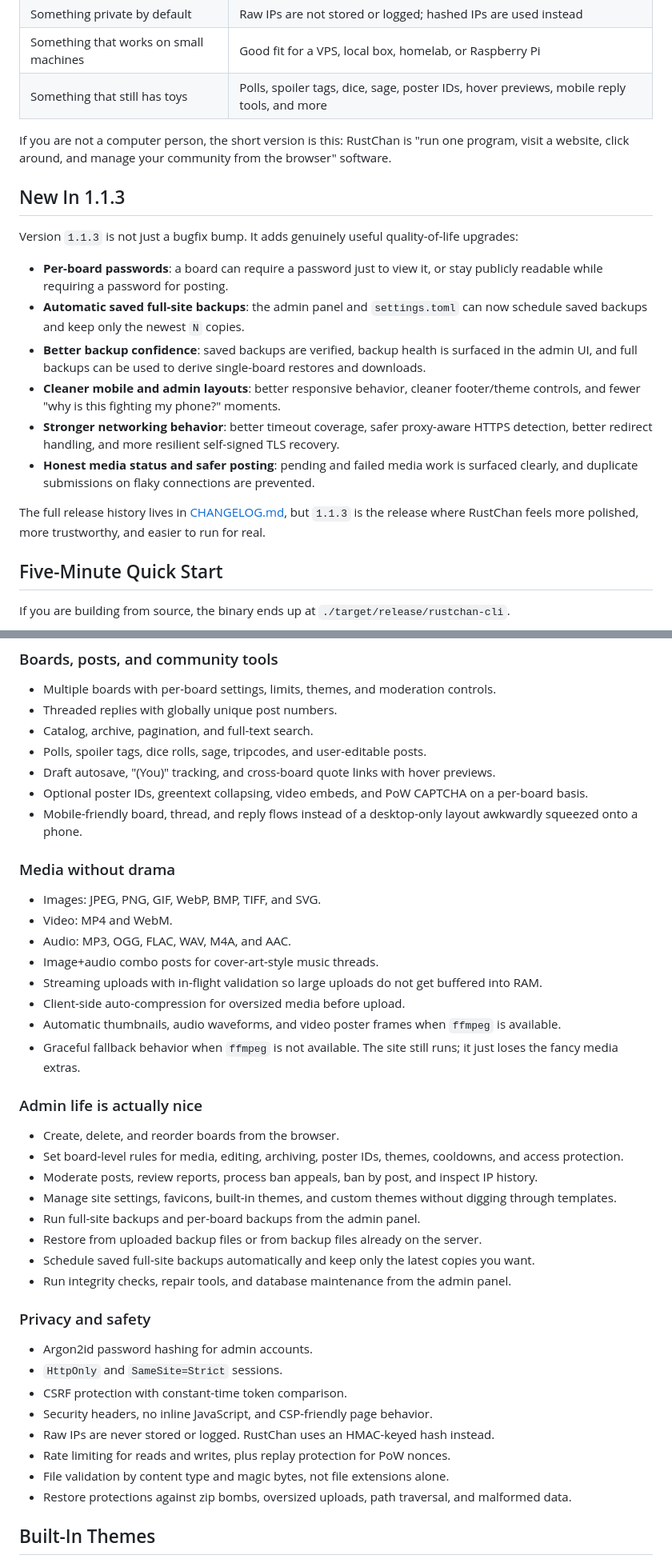
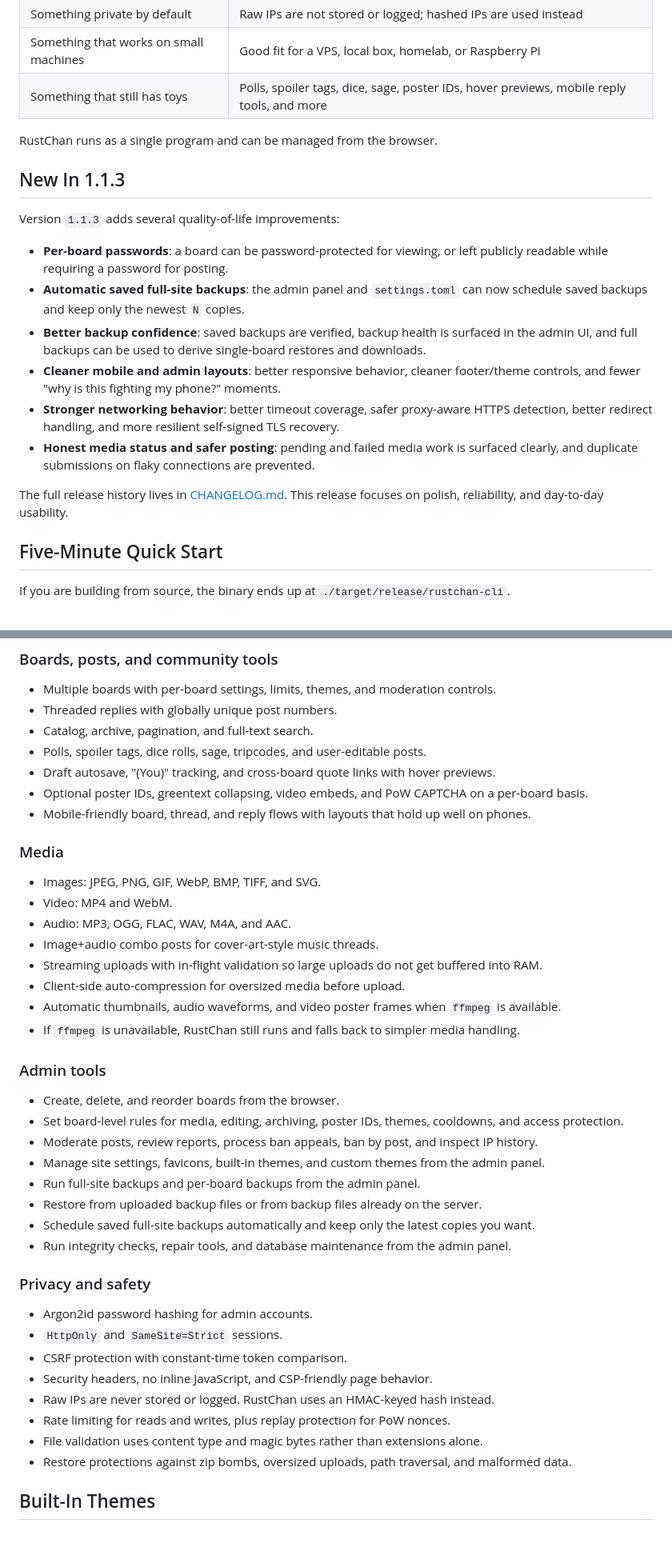
Before and after one commit to csd113/RustChan, a Markdown page: README.md, 2 parts joined by grey strips. Shown at 80% size. GitHub-like rendering; blank space fills up the shorter version.

Commit message:
Refine README wording to sound more natural

```diff
--- a/README.md
+++ b/README.md
@@ -65,20 +65,20 @@ That is the heart of the pitch: RustChan feels like old-school software in the b
 | Something that works on small machines | Good fit for a VPS, local box, homelab, or Raspberry Pi |
 | Something that still has toys | Polls, spoiler tags, dice, sage, poster IDs, hover previews, mobile reply tools, and more |
 
-If you are not a computer person, the short version is this: RustChan is "run one program, visit a website, click around, and manage your community from the browser" software.
+RustChan runs as a single program and can be managed from the browser.
 
 ## New In 1.1.3
 
-Version `1.1.3` is not just a bugfix bump. It adds genuinely useful quality-of-life upgrades:
+Version `1.1.3` adds several quality-of-life improvements:
 
-- **Per-board passwords**: a board can require a password just to view it, or stay publicly readable while requiring a password for posting.
+- **Per-board passwords**: a board can be password-protected for viewing, or left publicly readable while requiring a password for posting.
 - **Automatic saved full-site backups**: the admin panel and `settings.toml` can now schedule saved backups and keep only the newest `N` copies.
 - **Better backup confidence**: saved backups are verified, backup health is surfaced in the admin UI, and full backups can be used to derive single-board restores and downloads.
 - **Cleaner mobile and admin layouts**: better responsive behavior, cleaner footer/theme controls, and fewer "why is this fighting my phone?" moments.
 - **Stronger networking behavior**: better timeout coverage, safer proxy-aware HTTPS detection, better redirect handling, and more resilient self-signed TLS recovery.
 - **Honest media status and safer posting**: pending and failed media work is surfaced clearly, and duplicate submissions on flaky connections are prevented.
 
-The full release history lives in [CHANGELOG.md](CHANGELOG.md), but `1.1.3` is the release where RustChan feels more polished, more trustworthy, and easier to run for real.
+The full release history lives in [CHANGELOG.md](CHANGELOG.md). This release focuses on polish, reliability, and day-to-day usability.
 
 ## Five-Minute Quick Start
 
@@ -119,9 +119,9 @@ A few helpful notes:
 - Polls, spoiler tags, dice rolls, sage, tripcodes, and user-editable posts.
 - Draft autosave, "(You)" tracking, and cross-board quote links with hover previews.
 - Optional poster IDs, greentext collapsing, video embeds, and PoW CAPTCHA on a per-board basis.
-- Mobile-friendly board, thread, and reply flows instead of a desktop-only layout awkwardly squeezed onto a phone.
+- Mobile-friendly board, thread, and reply flows with layouts that hold up well on phones.
 
-### Media without drama
+### Media
 
 - Images: JPEG, PNG, GIF, WebP, BMP, TIFF, and SVG.
 - Video: MP4 and WebM.
@@ -130,14 +130,14 @@ A few helpful notes:
 - Streaming uploads with in-flight validation so large uploads do not get buffered into RAM.
 - Client-side auto-compression for oversized media before upload.
 - Automatic thumbnails, audio waveforms, and video poster frames when `ffmpeg` is available.
-- Graceful fallback behavior when `ffmpeg` is not available. The site still runs; it just loses the fancy media extras.
+- If `ffmpeg` is unavailable, RustChan still runs and falls back to simpler media handling.
 
-### Admin life is actually nice
+### Admin tools
 
 - Create, delete, and reorder boards from the browser.
 - Set board-level rules for media, editing, archiving, poster IDs, themes, cooldowns, and access protection.
 - Moderate posts, review reports, process ban appeals, ban by post, and inspect IP history.
-- Manage site settings, favicons, built-in themes, and custom themes without digging through templates.
+- Manage site settings, favicons, built-in themes, and custom themes from the admin panel.
 - Run full-site backups and per-board backups from the admin panel.
 - Restore from uploaded backup files or from backup files already on the server.
 - Schedule saved full-site backups automatically and keep only the latest copies you want.
@@ -151,7 +151,7 @@ A few helpful notes:
 - Security headers, no inline JavaScript, and CSP-friendly page behavior.
 - Raw IPs are never stored or logged. RustChan uses an HMAC-keyed hash instead.
 - Rate limiting for reads and writes, plus replay protection for PoW nonces.
-- File validation by content type and magic bytes, not file extensions alone.
+- File validation uses content type and magic bytes rather than extensions alone.
 - Restore protections against zip bombs, oversized uploads, path traversal, and malformed data.
 
 ## Built-In Themes
```
Also changed, not shown: other parts of README.md (+11 -11 lines).
